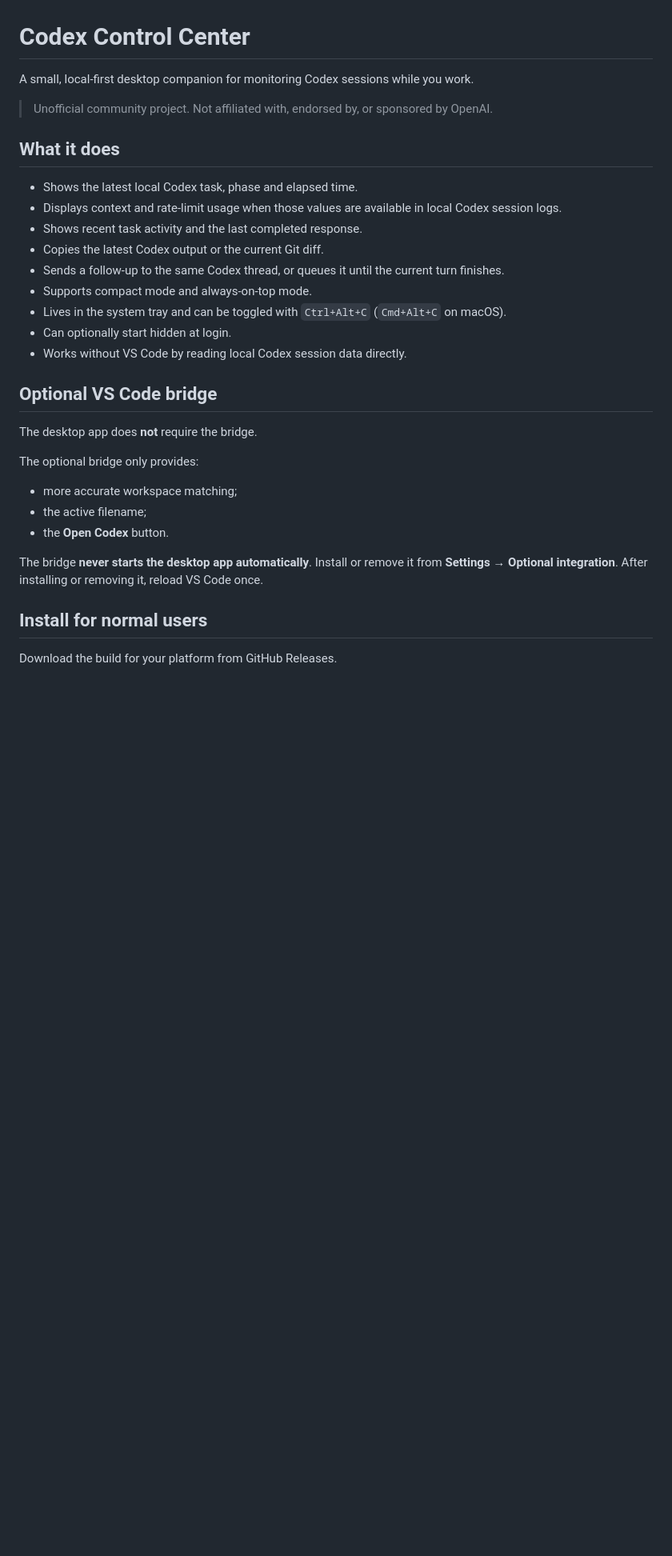
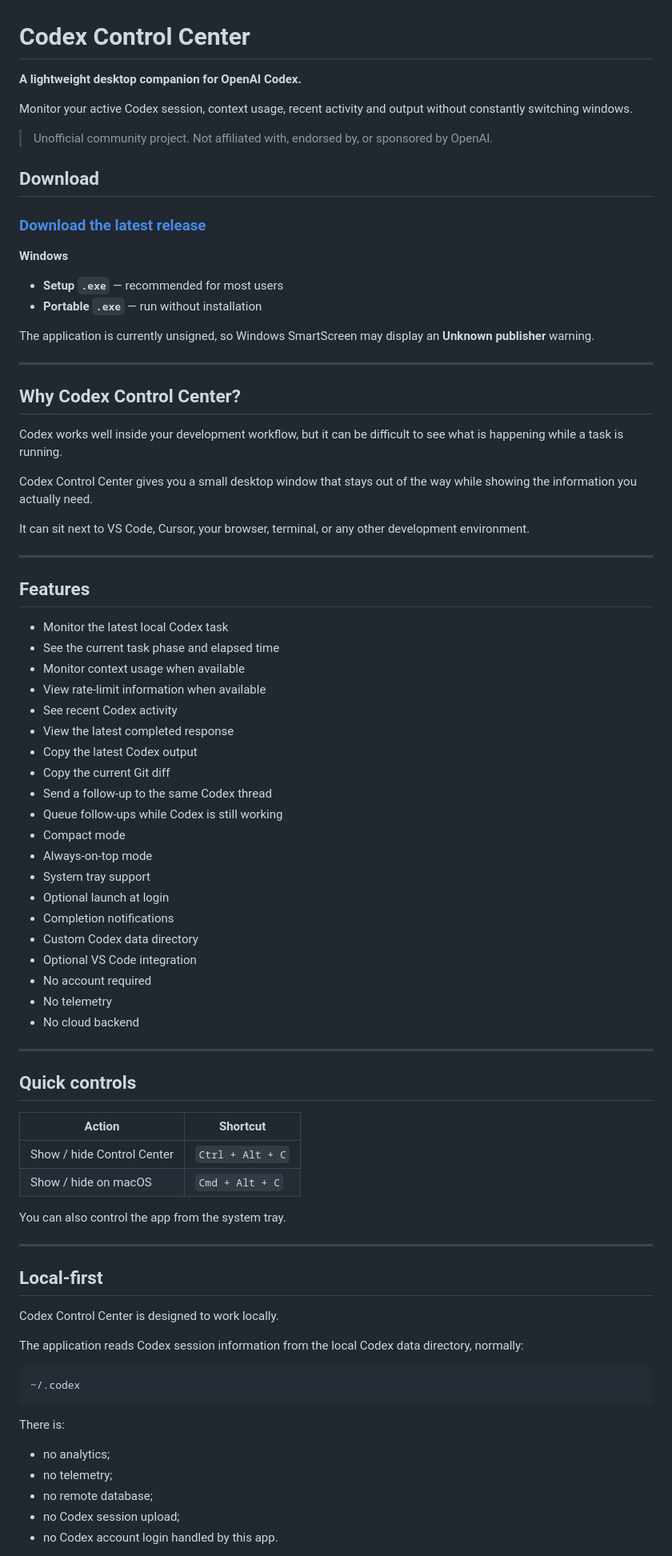
Before and after one commit to dvlcek/codex-control-center, a Markdown page: README.md, the part around one of its changes. Shown at 80% size. Drawn GitHub-style; blank space fills up the shorter version.

````diff
--- a/README.md
+++ b/README.md
@@ -1,33 +1,85 @@
 # Codex Control Center
 
-A small, local-first desktop companion for monitoring Codex sessions while you work.
+**A lightweight desktop companion for OpenAI Codex.**
+
+Monitor your active Codex session, context usage, recent activity and output without constantly switching windows.
 
 > Unofficial community project. Not affiliated with, endorsed by, or sponsored by OpenAI.
 
-## What it does
+## Download
 
-- Shows the latest local Codex task, phase and elapsed time.
-- Displays context and rate-limit usage when those values are available in local Codex session logs.
-- Shows recent task activity and the last completed response.
-- Copies the latest Codex output or the current Git diff.
-- Sends a follow-up to the same Codex thread, or queues it until the current turn finishes.
-- Supports compact mode and always-on-top mode.
-- Lives in the system tray and can be toggled with `Ctrl+Alt+C` (`Cmd+Alt+C` on macOS).
-- Can optionally start hidden at login.
-- Works without VS Code by reading local Codex session data directly.
+### [Download the latest release](../../releases/latest)
 
-## Optional VS Code bridge
+**Windows**
 
-The desktop app does **not** require the bridge.
+* **Setup `.exe`** — recommended for most users
+* **Portable `.exe`** — run without installation
 
-The optional bridge only provides:
+The application is currently unsigned, so Windows SmartScreen may display an **Unknown publisher** warning.
 
-- more accurate workspace matching;
-- the active filename;
-- the **Open Codex** button.
+---
 
-The bridge **never starts the desktop app automatically**. Install or remove it from **Settings → Optional integration**. After installing or removing it, reload VS Code once.
+## Why Codex Control Center?
 
-## Install for normal users
+Codex works well inside your development workflow, but it can be difficult to see what is happening while a task is running.
 
-Download the build for your platform from GitHub Releases.
+Codex Control Center gives you a small desktop window that stays out of the way while showing the information you actually need.
+
+It can sit next to VS Code, Cursor, your browser, terminal, or any other development environment.
+
+---
+
+## Features
+
+* Monitor the latest local Codex task
+* See the current task phase and elapsed time
+* Monitor context usage when available
+* View rate-limit information when available
+* See recent Codex activity
+* View the latest completed response
+* Copy the latest Codex output
+* Copy the current Git diff
+* Send a follow-up to the same Codex thread
+* Queue follow-ups while Codex is still working
+* Compact mode
+* Always-on-top mode
+* System tray support
+* Optional launch at login
+* Completion notifications
+* Custom Codex data directory
+* Optional VS Code integration
+* No account required
+* No telemetry
+* No cloud backend
+
+---
+
+## Quick controls
+
+| Action                     | Shortcut         |
+| -------------------------- | ---------------- |
+| Show / hide Control Center | `Ctrl + Alt + C` |
+| Show / hide on macOS       | `Cmd + Alt + C`  |
+
+You can also control the app from the system tray.
+
+---
+
+## Local-first
+
+Codex Control Center is designed to work locally.
+
+The application reads Codex session information from the local Codex data directory, normally:
+
+```text
+~/.codex
+```
+
+There is:
+
+* no analytics;
+* no telemetry;
+* no remote database;
+* no Codex session upload;
+* no Codex account login handled by this app.
+
````
Also changed, not shown: other parts of README.md (+184 -55 lines).
